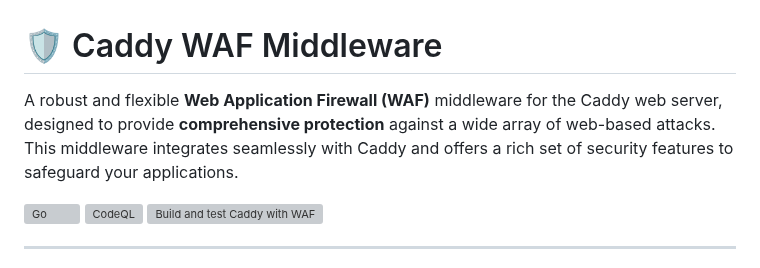
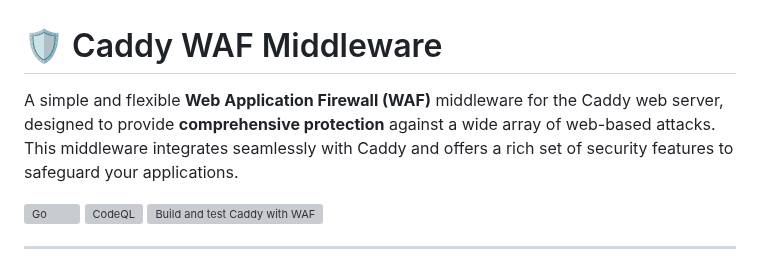
Before and after one commit to limitcool/caddy-waf, a Markdown page: README.md, the part around the change. Drawn GitHub-style; grey boxes are pictures that could not be loaded.

```diff
--- a/README.md
+++ b/README.md
@@ -1,6 +1,6 @@
 # 🛡️ Caddy WAF Middleware
 
-A robust and flexible **Web Application Firewall (WAF)** middleware for the Caddy web server, designed to provide **comprehensive protection** against a wide array of web-based attacks. This middleware integrates seamlessly with Caddy and offers a rich set of security features to safeguard your applications.
+A simple and flexible **Web Application Firewall (WAF)** middleware for the Caddy web server, designed to provide **comprehensive protection** against a wide array of web-based attacks. This middleware integrates seamlessly with Caddy and offers a rich set of security features to safeguard your applications.
 
 [![Go](https://github.com/fabriziosalmi/caddy-waf/actions/workflows/go.yml/badge.svg)](https://github.com/fabriziosalmi/caddy-waf/actions/workflows/go.yml) [![CodeQL](https://github.com/fabriziosalmi/caddy-waf/actions/workflows/github-code-scanning/codeql/badge.svg)](https://github.com/fabriziosalmi/caddy-waf/actions/workflows/github-code-scanning/codeql) [![Build and test Caddy with WAF](https://github.com/fabriziosalmi/caddy-waf/actions/workflows/build.yml/badge.svg)](https://github.com/fabriziosalmi/caddy-waf/actions/workflows/build.yml)
 
```
